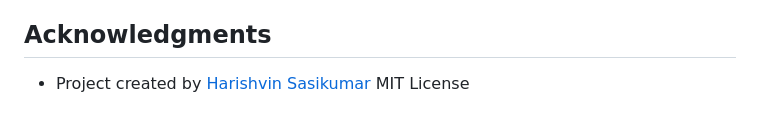
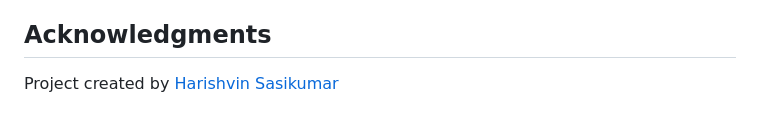
Before and after one commit to HarishvinS/fsoc_simulation, a Markdown page: README.md, the part around the change. Drawn GitHub-style.

```diff
--- a/README.md
+++ b/README.md
@@ -201,5 +201,4 @@ This project is licensed under the MIT License - see the LICENSE file for detail
 
 ## Acknowledgments
 
-- Project created by [Harishvin Sasikumar](https://harishvin.framer.website/)
-MIT License
+Project created by [Harishvin Sasikumar](https://harishvin.framer.website/)
```
